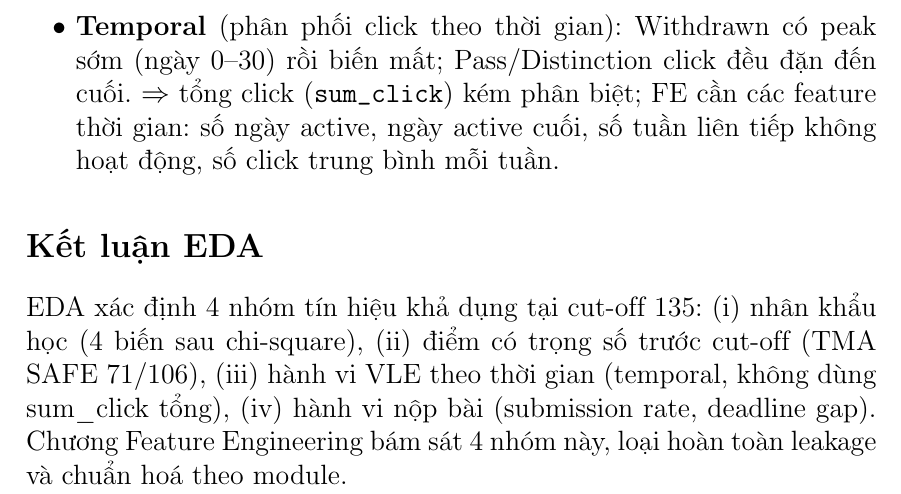
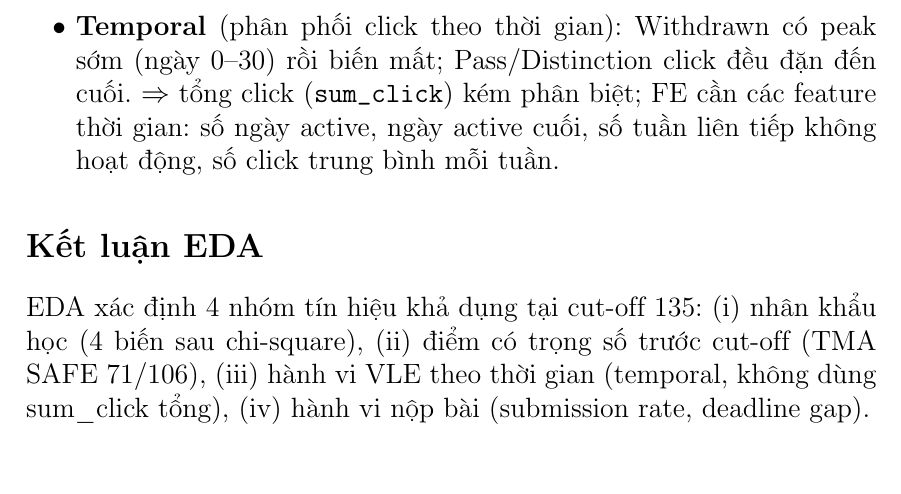
Before and after one commit to phuocindacs/CS-313-Data-Mining, a LaTeX document (report/main.tex, which reads report/section_I.tex): part of page 5 of 6, cut so that both start at the same text. Compiled offline with pdfLaTeX.

Commit message:
refactor(report): trim EDA conclusion closing sentence

```diff
--- a/report/section_I.tex
+++ b/report/section_I.tex
@@ -175,7 +175,6 @@ EDA xác định 4 nhóm tín hiệu khả dụng tại cut-off 135: (i)~nhân k
 học (4 biến sau chi-square), (ii)~điểm có trọng số trước cut-off
 (TMA SAFE 71/106), (iii)~hành vi VLE theo thời gian (temporal,
 không dùng sum\_click tổng), (iv)~hành vi nộp bài (submission rate,
-deadline gap). Chương Feature Engineering bám sát 4 nhóm này, loại
-hoàn toàn leakage và chuẩn hoá theo module.
+deadline gap).
 
 \newpage
```
Also changed, not shown: report/main.pdf.
